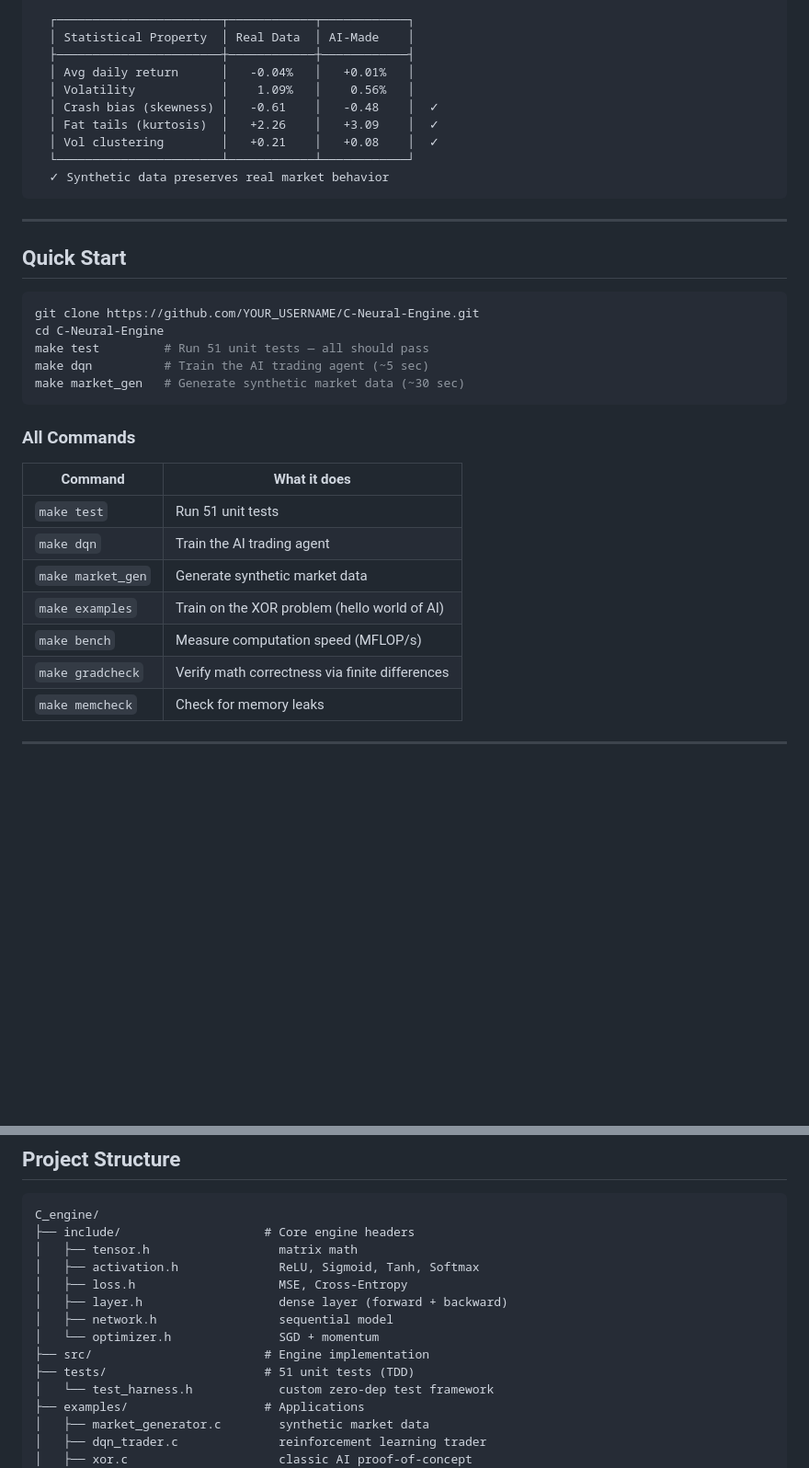
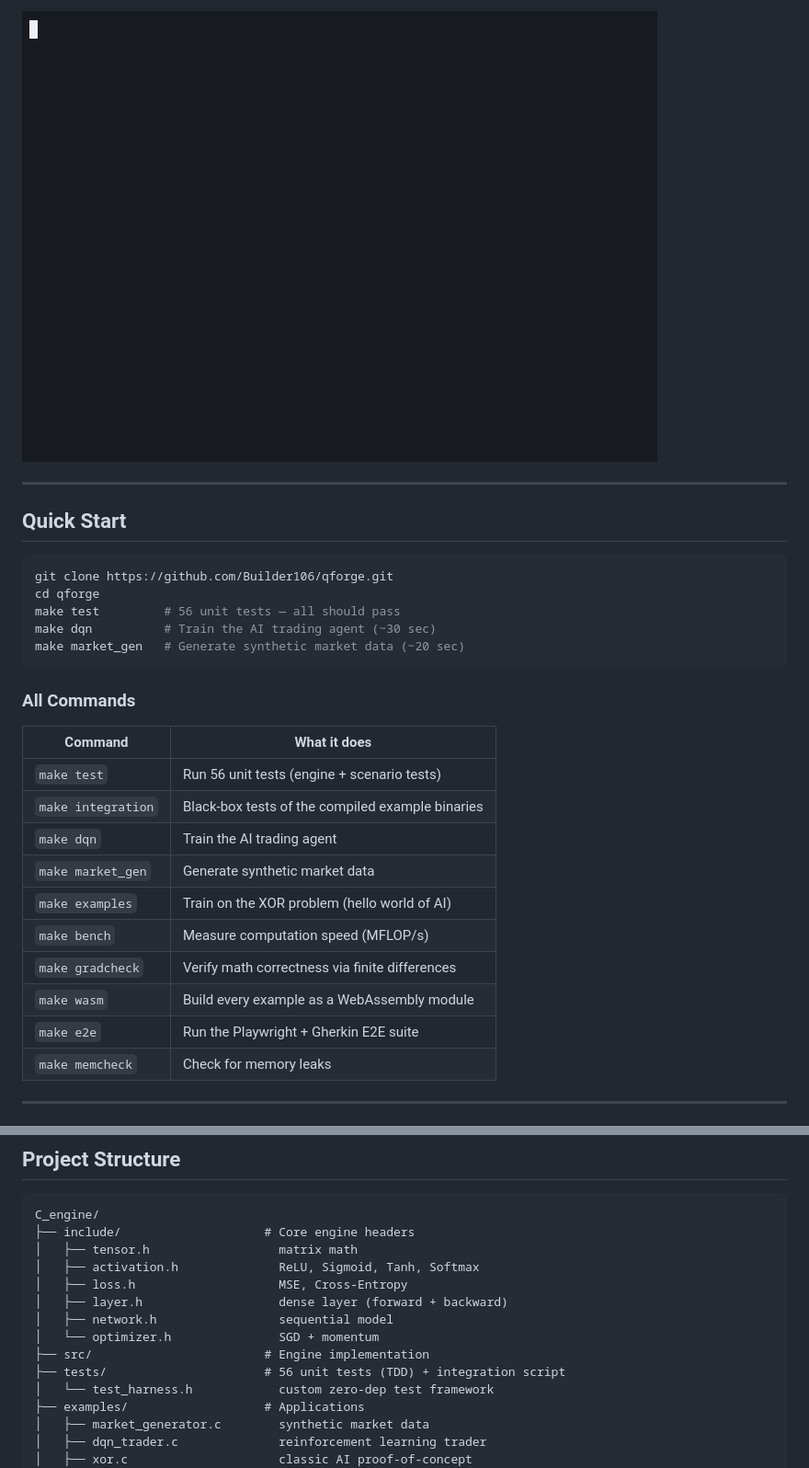
Before and after one commit to Builder106/qforge, a Markdown page: README.md, 2 parts joined by grey strips. Shown at 92% size. GitHub-like rendering; pictures changed too: docs/demos/benchmark.gif (added); folded sections open; blank space fills up the shorter version.

````diff
--- a/README.md
+++ b/README.md
@@ -47,38 +37,33 @@ $ make market_gen
 
-  ┌───────────────────────┬────────────┬────────────┐
-  │ Statistical Property  │ Real Data  │ AI-Made    │
-  ├───────────────────────┼────────────┼────────────┤
-  │ Avg daily return      │   -0.04%   │   +0.01%   │
-  │ Volatility            │    1.09%   │    0.56%   │
-  │ Crash bias (skewness) │   -0.61    │   -0.48    │  ✓
-  │ Fat tails (kurtosis)  │   +2.26    │   +3.09    │  ✓
-  │ Vol clustering        │   +0.21    │   +0.08    │  ✓
-  └───────────────────────┴────────────┴────────────┘
-  ✓ Synthetic data preserves real market behavior
-```
+![Benchmark demo: matmul up to 512×512 and full forward+backward+SGD timings](docs/demos/benchmark.gif)
+
+</details>
 
 ---
 
 ## Quick Start
 
 ```bash
-git clone https://github.com/YOUR_USERNAME/C-Neural-Engine.git
-cd C-Neural-Engine
-make test         # Run 51 unit tests — all should pass
-make dqn          # Train the AI trading agent (~5 sec)
-make market_gen   # Generate synthetic market data (~30 sec)
+git clone https://github.com/Builder106/qforge.git
+cd qforge
+make test         # 56 unit tests — all should pass
+make dqn          # Train the AI trading agent (~30 sec)
+make market_gen   # Generate synthetic market data (~20 sec)
 ```
 
 ### All Commands
 
 | Command | What it does |
 |---------|-------------|
-| `make test` | Run 51 unit tests |
+| `make test` | Run 56 unit tests (engine + scenario tests) |
+| `make integration` | Black-box tests of the compiled example binaries |
 | `make dqn` | Train the AI trading agent |
 | `make market_gen` | Generate synthetic market data |
 | `make examples` | Train on the XOR problem (hello world of AI) |
 | `make bench` | Measure computation speed (MFLOP/s) |
 | `make gradcheck` | Verify math correctness via finite differences |
+| `make wasm` | Build every example as a WebAssembly module |
+| `make e2e` | Run the Playwright + Gherkin E2E suite |
 | `make memcheck` | Check for memory leaks |
 
 ---
@@ -240,7 +225,7 @@ C_engine/
 │   ├── network.h                 sequential model
 │   └── optimizer.h               SGD + momentum
 ├── src/                        # Engine implementation
-├── tests/                      # 51 unit tests (TDD)
+├── tests/                      # 56 unit tests (TDD) + integration script
 │   └── test_harness.h            custom zero-dep test framework
 ├── examples/                   # Applications
 │   ├── market_generator.c        synthetic market data
````
Also changed, not shown: other parts of README.md (+10 -20 lines), docs/demos/dqn.gif (added), docs/demos/market_gen.gif (added), docs/demos/xor.gif (added).
